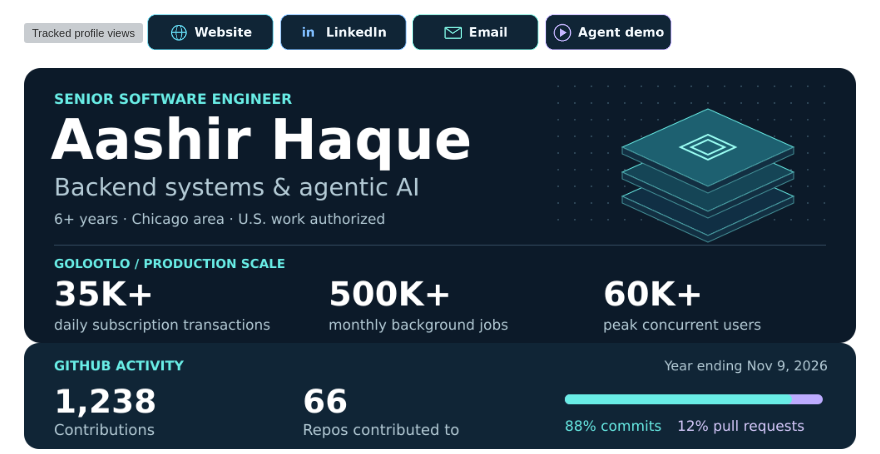
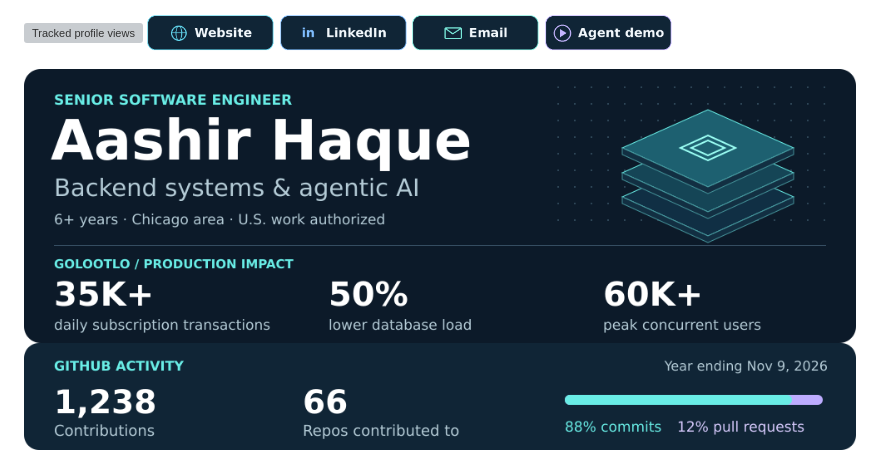
Before and after one commit to aashirhaq/aashirhaq, a Markdown page: README.md, the part around the change. Rendered like a GitHub page; pictures changed too: engineering-impact.png (added); grey boxes are pictures that could not be loaded.

Commit message:
Highlight database load reduction alongside production scale

```diff
--- a/README.md
+++ b/README.md
@@ -4,7 +4,7 @@
 <a href="mailto:aashirulhaque@gmail.com"><img src="button-email.png" width="128" alt="Email"></a>
 <a href="https://www.linkedin.com/in/aashirhaq/details/featured/"><img src="button-demo.png" width="128" alt="Agent demo"></a></p>
 
-<img src="profile-overview.png" width="100%" alt="Aashir Haque, senior software engineer in backend systems and agentic AI. 6+ years, Chicago area. Golootlo production scale: 35K+ daily subscription transactions, 500K+ monthly background jobs, 60K+ peak concurrent users.">
+<img src="engineering-impact.png" width="100%" alt="Aashir Haque, senior software engineer in backend systems and agentic AI. 6+ years, Chicago area. Golootlo production impact: 35K+ daily subscription transactions, 50% lower database load after caching and query optimization, 60K+ peak concurrent users.">
 
 <a href="https://github.com/aashirhaq#js-contribution-activity-description"><img src="github-activity.png" width="100%" alt="GitHub activity, year ending November 9, 2026. 1,238 contributions across 66 repositories. 88% commits and 12% pull requests."></a>
 
```
